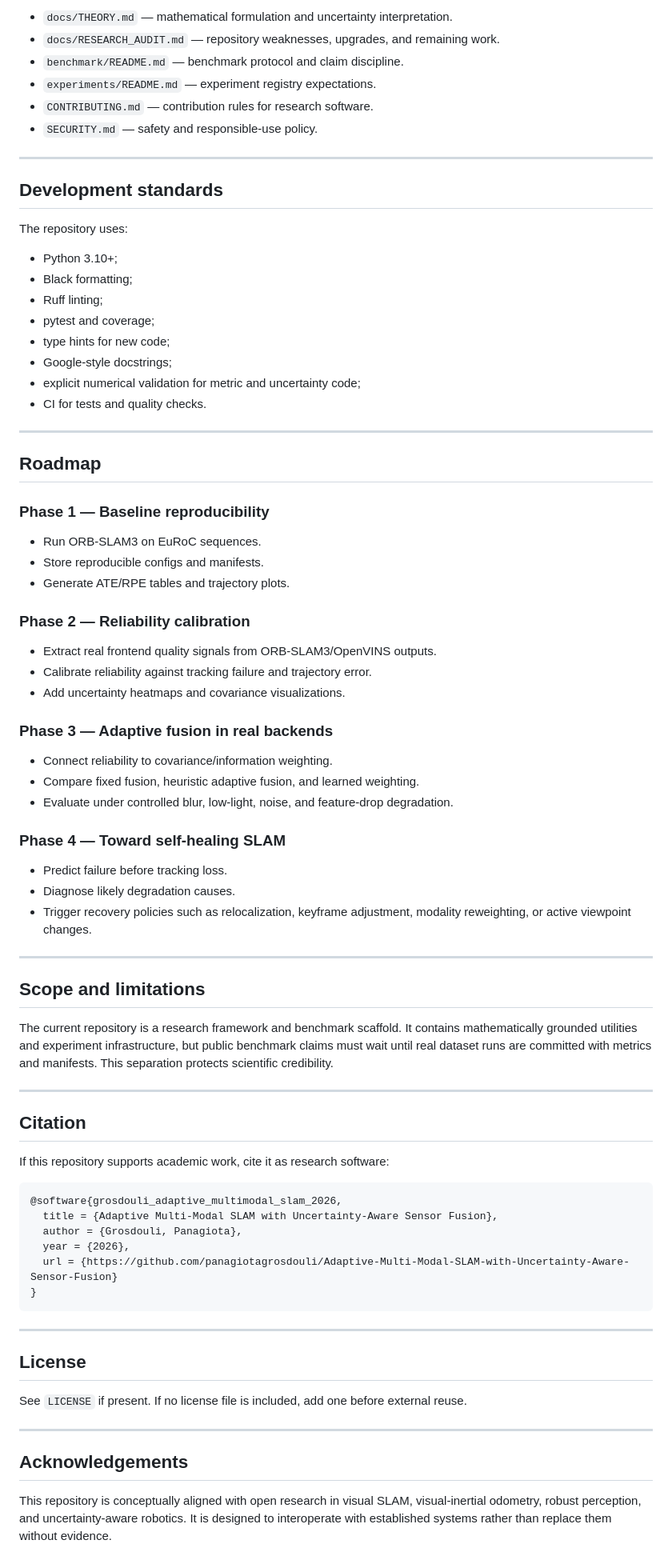
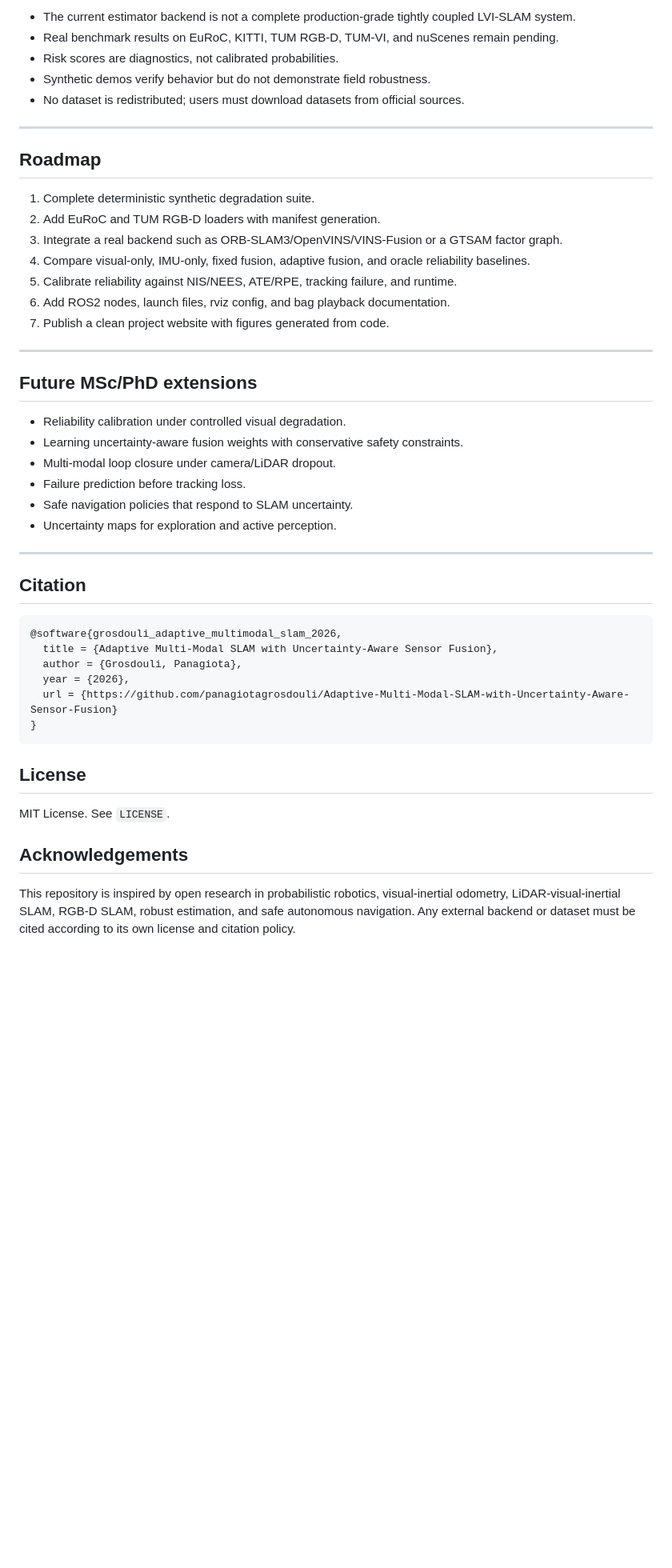
Before and after one commit to panagiotagrosdouli/Adaptive-Multi-Modal-SLAM-with-Uncertainty-Aware-Sensor-Fusion, a Markdown page: README.md, the part around one of its changes. Shown at 80% size. GitHub-like rendering; blank space fills up the shorter version.

````diff
--- a/README.md
+++ b/README.md
@@ -193,65 +233,36 @@ Every reported benchmark should include dataset sequence, backend version, senso
 
-- `docs/THEORY.md` — mathematical formulation and uncertainty interpretation.
-- `docs/RESEARCH_AUDIT.md` — repository weaknesses, upgrades, and remaining work.
-- `benchmark/README.md` — benchmark protocol and claim discipline.
-- `experiments/README.md` — experiment registry expectations.
-- `CONTRIBUTING.md` — contribution rules for research software.
-- `SECURITY.md` — safety and responsible-use policy.
-
----
-
-## Development standards
-
-The repository uses:
-
-- Python 3.10+;
-- Black formatting;
-- Ruff linting;
-- pytest and coverage;
-- type hints for new code;
-- Google-style docstrings;
-- explicit numerical validation for metric and uncertainty code;
-- CI for tests and quality checks.
+- The current estimator backend is not a complete production-grade tightly coupled LVI-SLAM system.
+- Real benchmark results on EuRoC, KITTI, TUM RGB-D, TUM-VI, and nuScenes remain pending.
+- Risk scores are diagnostics, not calibrated probabilities.
+- Synthetic demos verify behavior but do not demonstrate field robustness.
+- No dataset is redistributed; users must download datasets from official sources.
 
 ---
 
 ## Roadmap
 
-### Phase 1 — Baseline reproducibility
-
-- Run ORB-SLAM3 on EuRoC sequences.
-- Store reproducible configs and manifests.
-- Generate ATE/RPE tables and trajectory plots.
-
-### Phase 2 — Reliability calibration
-
-- Extract real frontend quality signals from ORB-SLAM3/OpenVINS outputs.
-- Calibrate reliability against tracking failure and trajectory error.
-- Add uncertainty heatmaps and covariance visualizations.
-
-### Phase 3 — Adaptive fusion in real backends
-
-- Connect reliability to covariance/information weighting.
-- Compare fixed fusion, heuristic adaptive fusion, and learned weighting.
-- Evaluate under controlled blur, low-light, noise, and feature-drop degradation.
-
-### Phase 4 — Toward self-healing SLAM
-
-- Predict failure before tracking loss.
-- Diagnose likely degradation causes.
-- Trigger recovery policies such as relocalization, keyframe adjustment, modality reweighting, or active viewpoint changes.
+1. Complete deterministic synthetic degradation suite.
+2. Add EuRoC and TUM RGB-D loaders with manifest generation.
+3. Integrate a real backend such as ORB-SLAM3/OpenVINS/VINS-Fusion or a GTSAM factor graph.
+4. Compare visual-only, IMU-only, fixed fusion, adaptive fusion, and oracle reliability baselines.
+5. Calibrate reliability against NIS/NEES, ATE/RPE, tracking failure, and runtime.
+6. Add ROS2 nodes, launch files, rviz config, and bag playback documentation.
+7. Publish a clean project website with figures generated from code.
 
 ---
 
-## Scope and limitations
+## Future MSc/PhD extensions
 
-The current repository is a research framework and benchmark scaffold. It contains mathematically grounded utilities and experiment infrastructure, but public benchmark claims must wait until real dataset runs are committed with metrics and manifests. This separation protects scientific credibility.
+- Reliability calibration under controlled visual degradation.
+- Learning uncertainty-aware fusion weights with conservative safety constraints.
+- Multi-modal loop closure under camera/LiDAR dropout.
+- Failure prediction before tracking loss.
+- Safe navigation policies that respond to SLAM uncertainty.
+- Uncertainty maps for exploration and active perception.
 
 ---
 
 ## Citation
-
-If this repository supports academic work, cite it as research software:
 
 ```bibtex
 @software{grosdouli_adaptive_multimodal_slam_2026,
@@ -262,14 +273,10 @@ If this repository supports academic work, cite it as research software:
 }
 ```
 
----
-
 ## License
 
-See `LICENSE` if present. If no license file is included, add one before external reuse.
-
----
+MIT License. See `LICENSE`.
 
 ## Acknowledgements
 
-This repository is conceptually aligned with open research in visual SLAM, visual-inertial odometry, robust perception, and uncertainty-aware robotics. It is designed to interoperate with established systems rather than replace them without evidence.
+This repository is inspired by open research in probabilistic robotics, visual-inertial odometry, LiDAR-visual-inertial SLAM, RGB-D SLAM, robust estimation, and safe autonomous navigation. Any external backend or dataset must be cited according to its own license and citation policy.
````
Also changed, not shown: other parts of README.md (+142 -102 lines).
